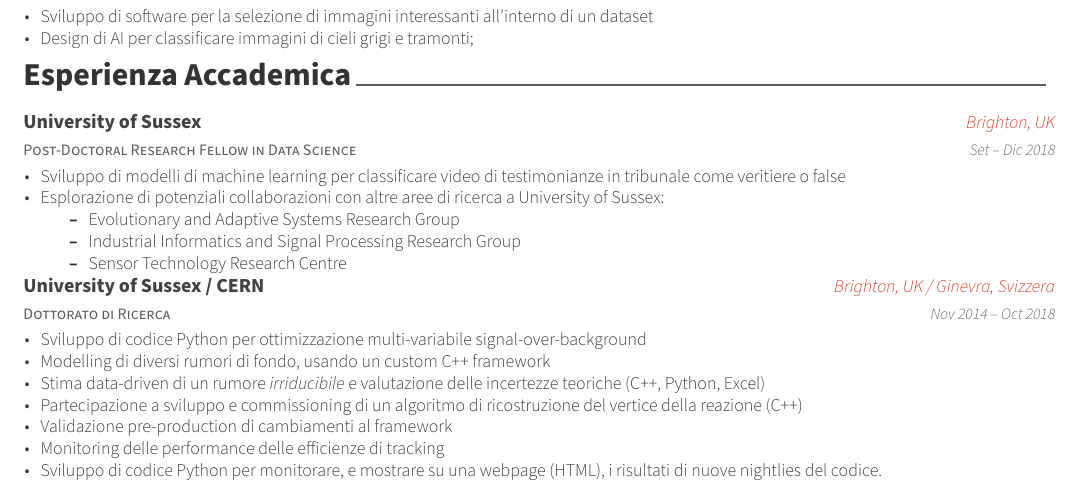
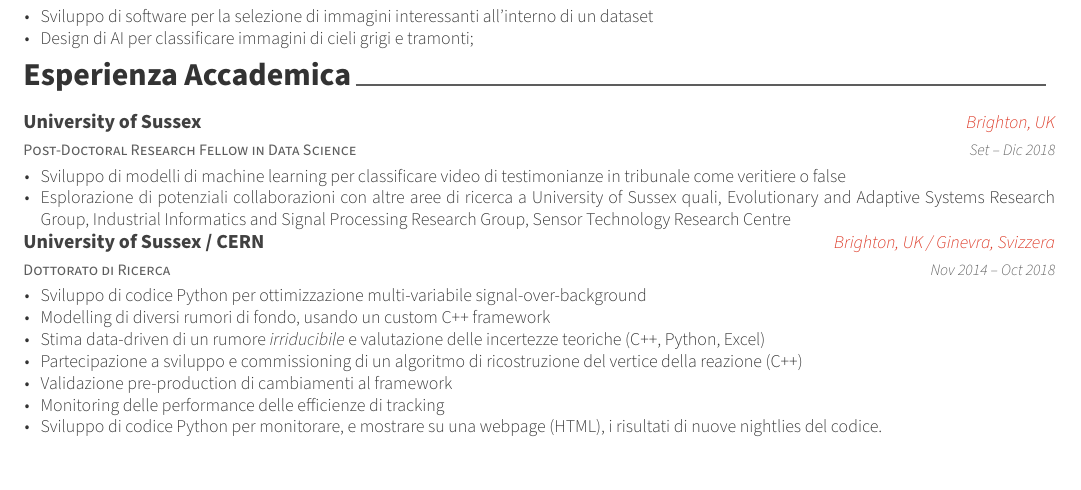
Before and after one commit to fabriziomiano/tex-cv, a LaTeX CV (cv-it.tex, which reads sections/it/experience.tex): part of page 1 of 3, cut so that both start at the same text. Compiled offline with XeLaTeX.

Commit message:
remove itemization

```diff
--- a/sections/it/experience.tex
+++ b/sections/it/experience.tex
@@ -72,12 +72,7 @@
     {
       \begin{cvitems}
         \item Sviluppo di modelli di machine learning per classificare video di testimonianze in tribunale come veritiere o false
-        \item Esplorazione di potenziali collaborazioni con altre aree di ricerca a University of Sussex:
-        \begin{itemize}
-          \item Evolutionary and Adaptive Systems Research Group
-          \item Industrial Informatics and Signal Processing Research Group
-          \item Sensor Technology Research Centre
-        \end{itemize}
+        \item Esplorazione di potenziali collaborazioni con altre aree di ricerca a University of Sussex quali, Evolutionary and Adaptive Systems Research Group, Industrial Informatics and Signal Processing Research Group, Sensor Technology Research Centre
       \end{cvitems}
     }
   \end{cventries}
```
Also changed, not shown: sections/en/experience.tex (+1 -6 lines).
